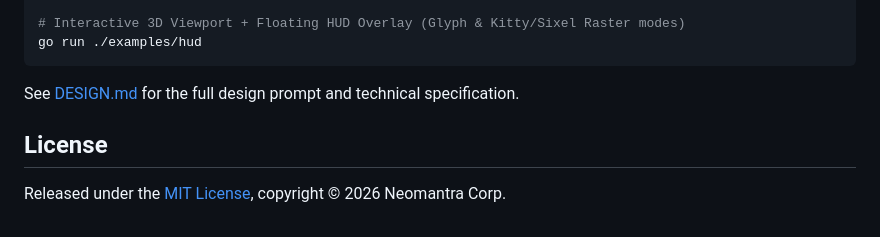
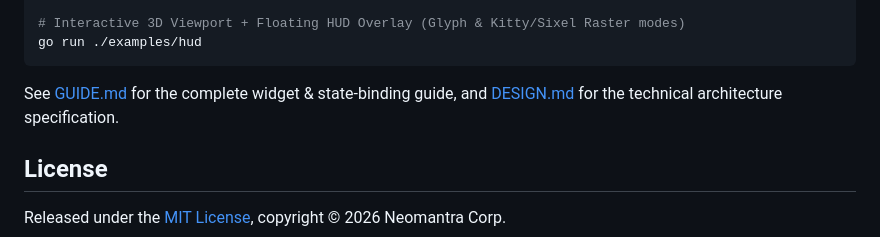
Before and after one commit to NimbleTerminal/ntui, a Markdown page: README.md, the part around the change. GitHub-like rendering.

Commit message:
Add developer guide for widget state binding and usage

````diff
--- a/README.md
+++ b/README.md
@@ -103,7 +103,7 @@ go run ./examples/dashboard
 go run ./examples/hud
 ```
 
-See [DESIGN.md](DESIGN.md) for the full design prompt and technical specification.
+See [GUIDE.md](GUIDE.md) for the complete widget & state-binding guide, and [DESIGN.md](DESIGN.md) for the technical architecture specification.
 
 ## License
 
````
Also changed, not shown: GUIDE.md (added, +288 -0 lines).
